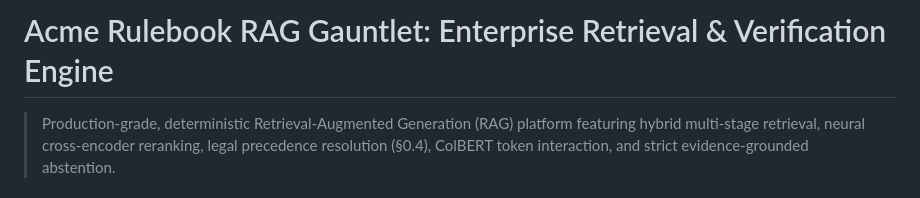
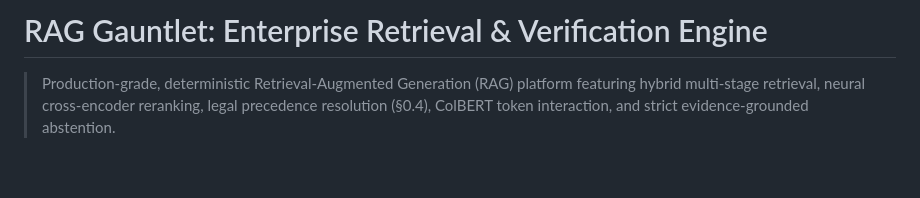
Before and after one commit to ubaith444/RAG_Gauntlet-Enterprise_Retrieval_And_Verification_Engine, a Markdown page: README.md, the part around the change. Rendered like a GitHub page; blank space fills up the shorter version.

Commit message:
Update project title in README.md

```diff
--- a/README.md
+++ b/README.md
@@ -1,4 +1,4 @@
-# Acme Rulebook RAG Gauntlet: Enterprise Retrieval & Verification Engine
+# RAG Gauntlet: Enterprise Retrieval & Verification Engine
 
 > Production-grade, deterministic Retrieval-Augmented Generation (RAG) platform featuring hybrid multi-stage retrieval, neural cross-encoder reranking, legal precedence resolution (§0.4), ColBERT token interaction, and strict evidence-grounded abstention.
 
```
